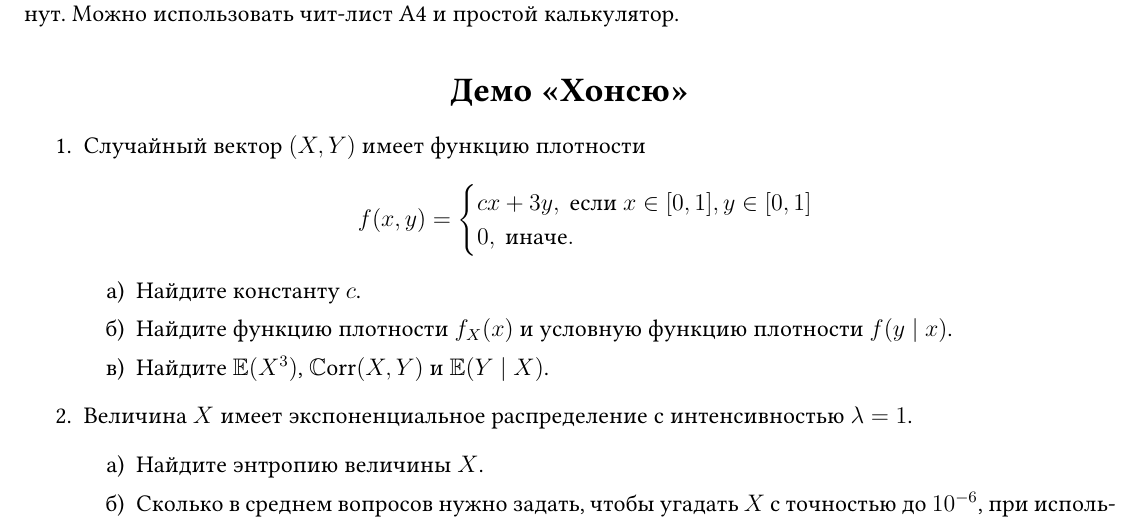
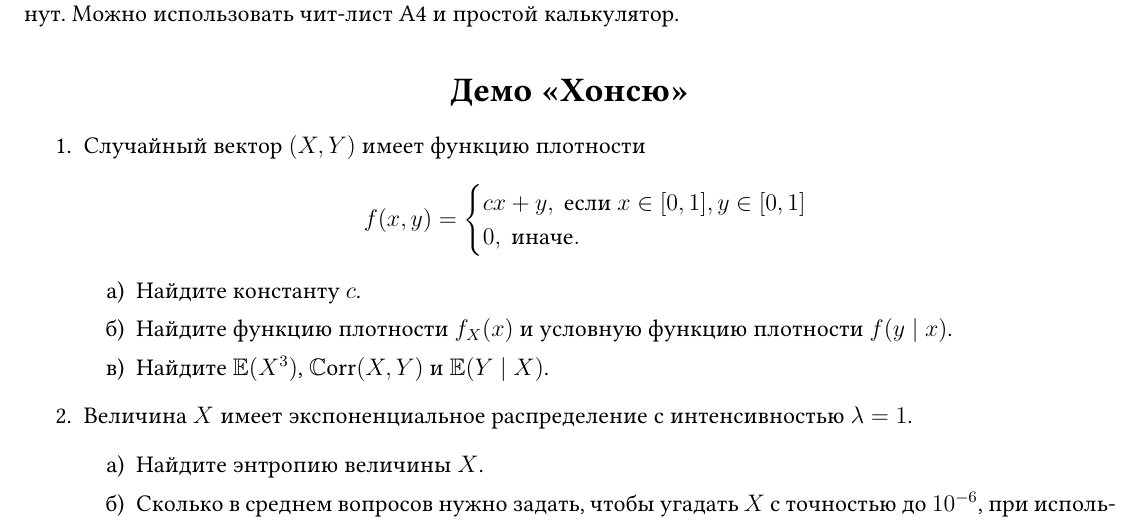
Before and after one commit to bdemeshev/msu_probability_spring_2025, a LaTeX document (may_midterm_demo/may_midterm_demo.tex): part of page 1 of 3, cut so that both start at the same text. Compiled offline with XeLaTeX.

Commit message:
remove 3

```diff
--- a/may_midterm_demo/may_midterm_demo.tex
+++ b/may_midterm_demo/may_midterm_demo.tex
@@ -152,7 +152,7 @@
     Случайный вектор $(X, Y)$ имеет функцию плотности
     \[
     f(x, y) = \begin{cases}
-        cx + 3y, \text{ если } x\in[0,1], y \in [0, 1] \\
+        cx + y, \text{ если } x\in[0,1], y \in [0, 1] \\
         0, \text{ иначе}.
     \end{cases}
     \]
```
Also changed, not shown: may_midterm_demo/may_midterm_demo.pdf.
